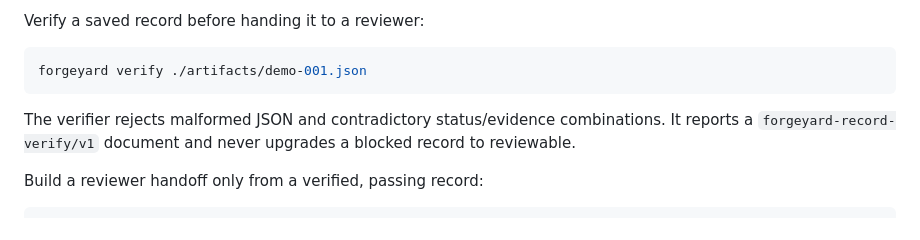
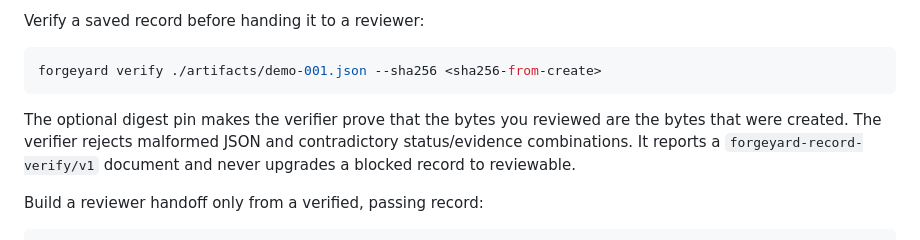
Before and after one commit to jonah-ux/forgeyard, a Markdown page: README.md, the part around the change. GitHub-like rendering.

Commit message:
docs(verify): show digest pinning
Agent-Session: 01a0f832-10d7-7603-ae7b-fe1f6678e3e5
Agent-Node: studio
Agent-Runtime: codex
Agent-Trace: e11a03fe-51ac-483b-b2b0-7cba6b0632c8
Agent-Session-Source: agent-id

````diff
--- a/README.md
+++ b/README.md
@@ -32,10 +32,10 @@ with status 2. A record is not a merge, deployment, or production verification c
 Verify a saved record before handing it to a reviewer:
 
 ```bash
-forgeyard verify ./artifacts/demo-001.json
+forgeyard verify ./artifacts/demo-001.json --sha256 <sha256-from-create>
 ```
 
-The verifier rejects malformed JSON and contradictory status/evidence combinations. It reports a
+The optional digest pin makes the verifier prove that the bytes you reviewed are the bytes that were created. The verifier rejects malformed JSON and contradictory status/evidence combinations. It reports a
 `forgeyard-record-verify/v1` document and never upgrades a blocked record to reviewable.
 
 Build a reviewer handoff only from a verified, passing record:
````
